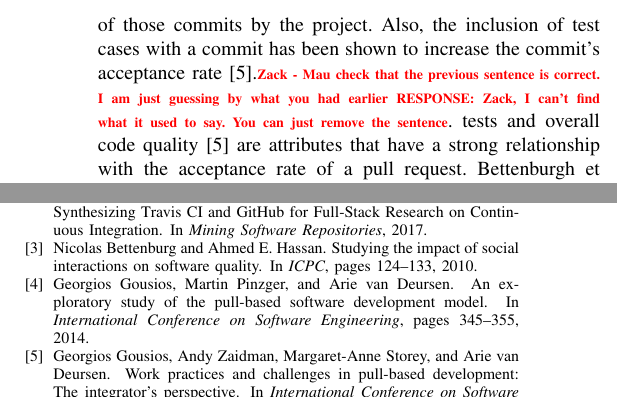
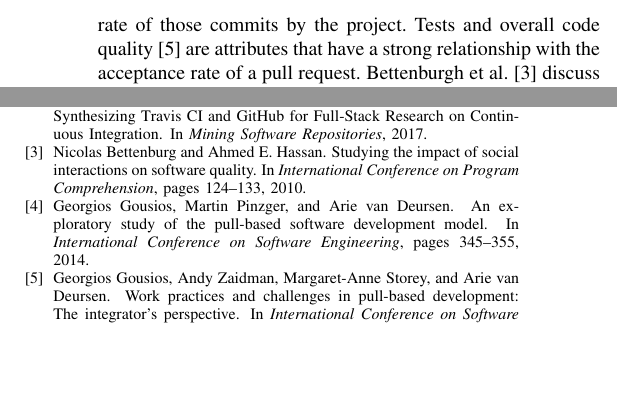
Before and after one commit to mausotog/MSRChallenge2017, a LaTeX paper (Paper/MSRChallenge2017.tex, which reads Paper/MSRChallenge2017.bib): two parts of the columns of pages 2 and 4 of 5, joined at a grey line, cut so that both start at the same text, the shorter picture padded with empty space. Compiled offline with pdfLaTeX.

Commit message:
removing unclear sentence

```diff
--- a/Paper/MSRChallenge2017.bib
+++ b/Paper/MSRChallenge2017.bib
@@ -72,7 +72,7 @@
       title={Studying the impact of social interactions on software quality},
       author={Bettenburg, Nicolas and Hassan, Ahmed E.},
       year={2010},
-	  booktitle  = {ICPC},
+	  booktitle  = {International Conference on Program Comprehension},
 	  pages = {124--133}
 }
 
--- a/Paper/MSRChallenge2017.tex
+++ b/Paper/MSRChallenge2017.tex
@@ -535,10 +535,7 @@ request. Unlike this previous study, in our study, we look at a broader aspect o
 social aspects, and focus on predicting the success in Travis
 CI jobs.Gousios et al.~\cite{gousios14} found that the change location of a commit was
 an important indicator in the acceptance rate of those commits by the project.
-Also, the inclusion of test cases with a commit has been shown to increase the
-commit's acceptance rate~\cite{gousios15}.\todo{Zack - Mau check that the
-previous sentence is correct.  I am just guessing by what you had earlier RESPONSE: Zack, I can't find what it used to say. You can just remove the sentence}.
-tests and overall code quality~\cite{gousios15} are attributes that have a
+Tests and overall code quality~\cite{gousios15} are attributes that have a
 strong relationship with the acceptance rate of a pull request.
  Bettenburgh et
 al.~\cite{bettenburgh10} discuss the impact of social interactions with
```
Also changed, not shown: Paper/MSRChallenge2017.bib (4 more changed lines).
